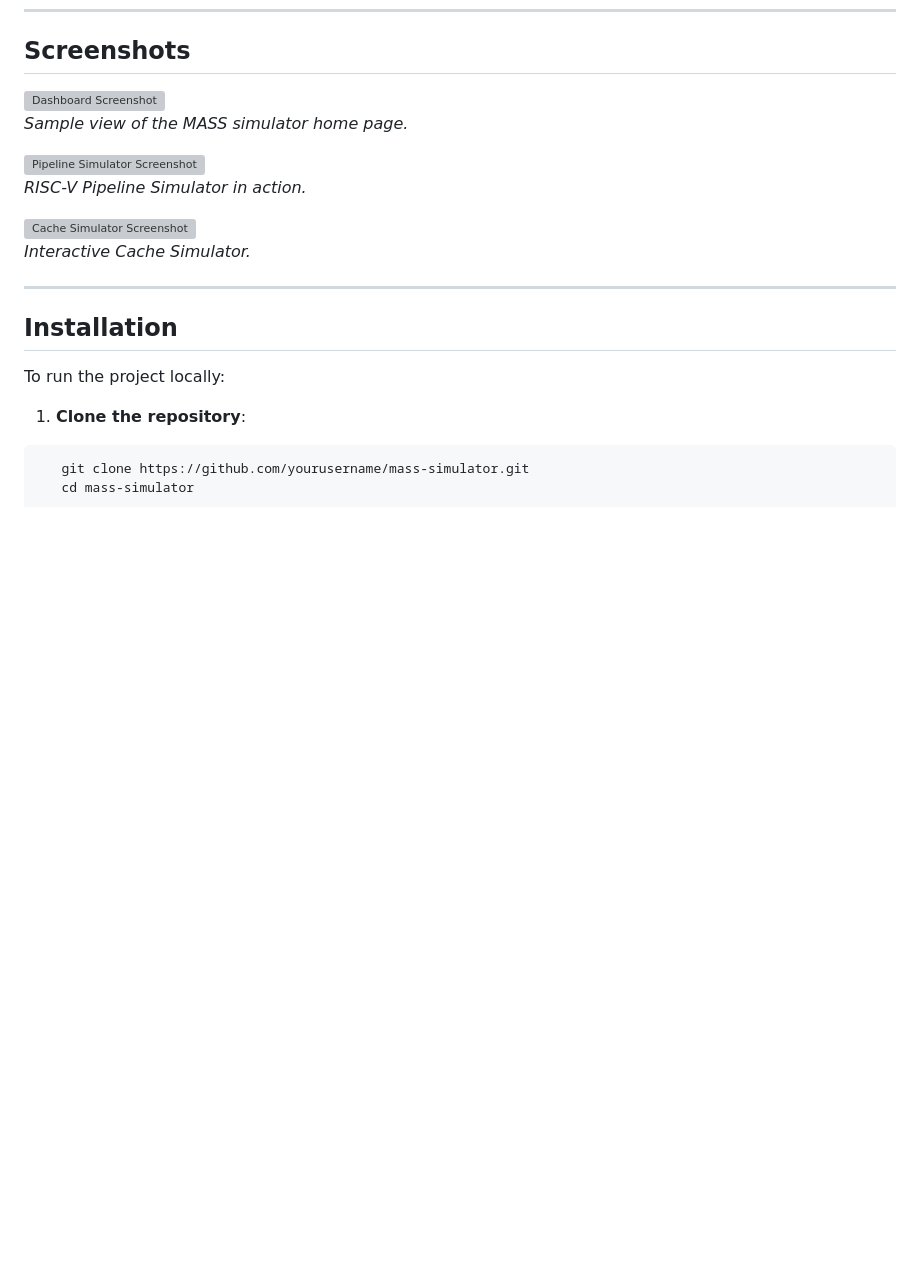
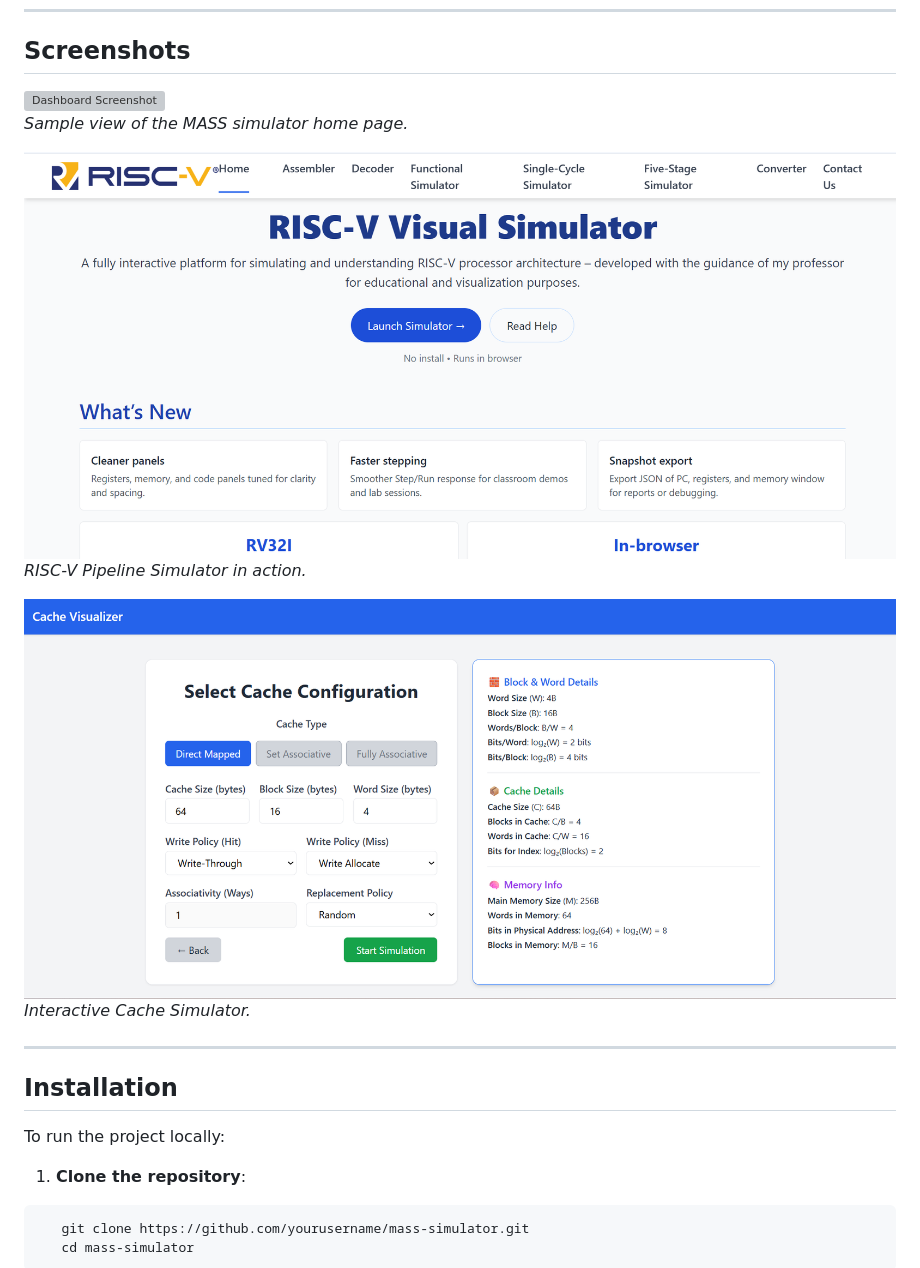
Before and after one commit to sauravatgithub-web/MASS, a Markdown page: README.md, the part around one of its changes. Rendered like a GitHub page; blank space fills up the shorter version; grey boxes are pictures that could not be loaded.

Commit message:
Fix screenshot paths in README.md
Updated screenshot paths in README.md to reflect new file locations.

```diff
--- a/README.md
+++ b/README.md
@@ -42,9 +42,9 @@ You can try MASS online here:
 *Sample view of the MASS simulator home page.*
 
-![Pipeline Simulator Screenshot](screenshots/pipeline.png)
+![Pipeline Simulator Screenshot](risc.png)
 *RISC-V Pipeline Simulator in action.*
 
-![Cache Simulator Screenshot](screenshots/cache.png)
+![Cache Simulator Screenshot](cache.png)
 *Interactive Cache Simulator.*
 
 ---
```
Also changed, not shown: other parts of README.md (+1 -1 lines).
